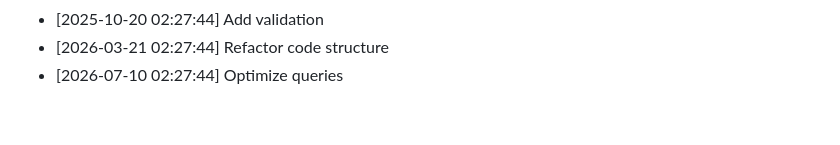
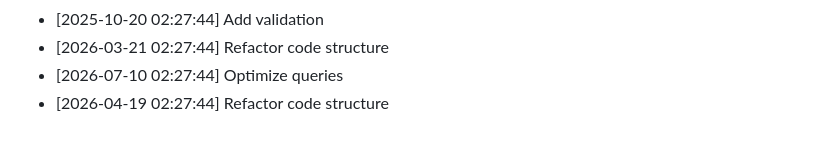
Before and after one commit to yash2277-ctrl/personal-portfolio, a Markdown page: README.md, the part around the change. GitHub-like rendering.

Commit message:
fix: Refactor code structure

```diff
--- a/README.md
+++ b/README.md
@@ -561,3 +561,4 @@ Full Stack Developer | MERN Stack Specialist
 - [2025-10-20 02:27:44] Add validation
 - [2026-03-21 02:27:44] Refactor code structure
 - [2026-07-10 02:27:44] Optimize queries
+- [2026-04-19 02:27:44] Refactor code structure
```
